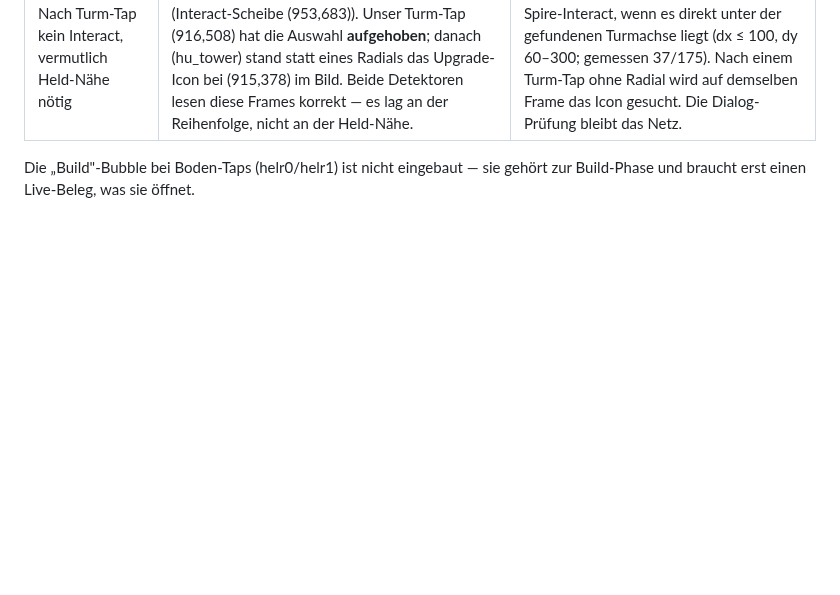
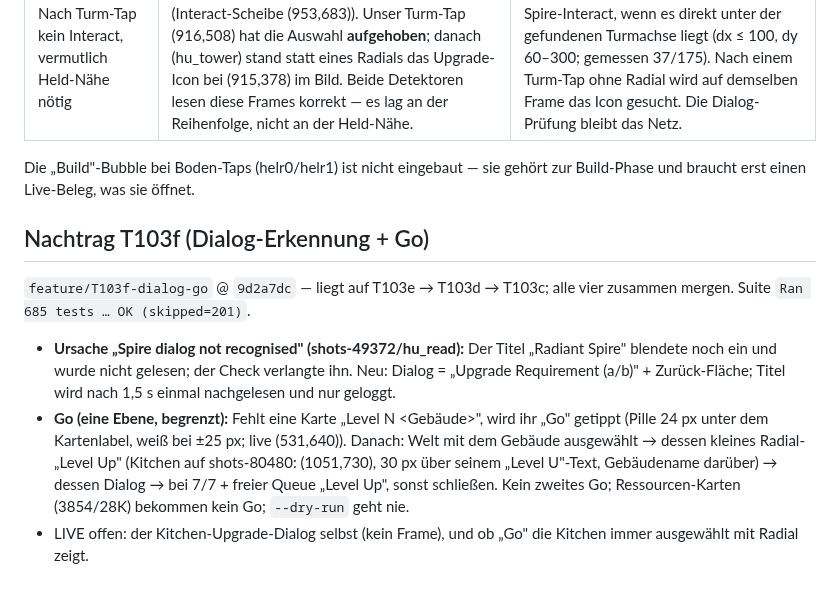
Before and after one commit to SiLeet/spectre, a Markdown page: docs/reports/claude-wave-7-corrections.md, the part around the change. Rendered like a GitHub page; blank space fills up the shorter version.

Commit message:
docs(reports): wave-7 corrections, T103f addendum
Co-Authored-By: Claude Opus 5.5 <noreply@anthropic.com>

```diff
--- a/docs/reports/claude-wave-7-corrections.md
+++ b/docs/reports/claude-wave-7-corrections.md
@@ -129,3 +129,11 @@ LIVE offen: ob der Turm-Tap den Spire wählt (und den Helden nicht laufen lässt
 | Nach Turm-Tap kein Interact, vermutlich Held-Nähe nötig | Der Startframe hatte den Spire **schon ausgewählt** (Interact-Scheibe (953,683)). Unser Turm-Tap (916,508) hat die Auswahl **aufgehoben**; danach (hu_tower) stand statt eines Radials das Upgrade-Icon bei (915,378) im Bild. Beide Detektoren lesen diese Frames korrekt — es lag an der Reihenfolge, nicht an der Held-Nähe. | Interact auf dem Startframe zählt als Spire-Interact, wenn es direkt unter der gefundenen Turmachse liegt (dx ≤ 100, dy 60–300; gemessen 37/175). Nach einem Turm-Tap ohne Radial wird auf demselben Frame das Icon gesucht. Die Dialog-Prüfung bleibt das Netz. |
 
 Die „Build"-Bubble bei Boden-Taps (helr0/helr1) ist nicht eingebaut — sie gehört zur Build-Phase und braucht erst einen Live-Beleg, was sie öffnet.
+
+## Nachtrag T103f (Dialog-Erkennung + Go)
+
+`feature/T103f-dialog-go` @ `9d2a7dc` — liegt auf T103e → T103d → T103c; alle vier zusammen mergen. Suite `Ran 685 tests … OK (skipped=201)`.
+
+- **Ursache „Spire dialog not recognised" (shots-49372/hu_read):** Der Titel „Radiant Spire" blendete noch ein und wurde nicht gelesen; der Check verlangte ihn. Neu: Dialog = „Upgrade Requirement (a/b)" + Zurück-Fläche; Titel wird nach 1,5 s einmal nachgelesen und nur geloggt.
+- **Go (eine Ebene, begrenzt):** Fehlt eine Karte „Level N <Gebäude>", wird ihr „Go" getippt (Pille 24 px unter dem Kartenlabel, weiß bei ±25 px; live (531,640)). Danach: Welt mit dem Gebäude ausgewählt → dessen kleines Radial-„Level Up" (Kitchen auf shots-80480: (1051,730), 30 px über seinem „Level U"-Text, Gebäudename darüber) → dessen Dialog → bei 7/7 + freier Queue „Level Up", sonst schließen. Kein zweites Go; Ressourcen-Karten (3854/28K) bekommen kein Go; `--dry-run` geht nie.
+- LIVE offen: der Kitchen-Upgrade-Dialog selbst (kein Frame), und ob „Go" die Kitchen immer ausgewählt mit Radial zeigt.
```
